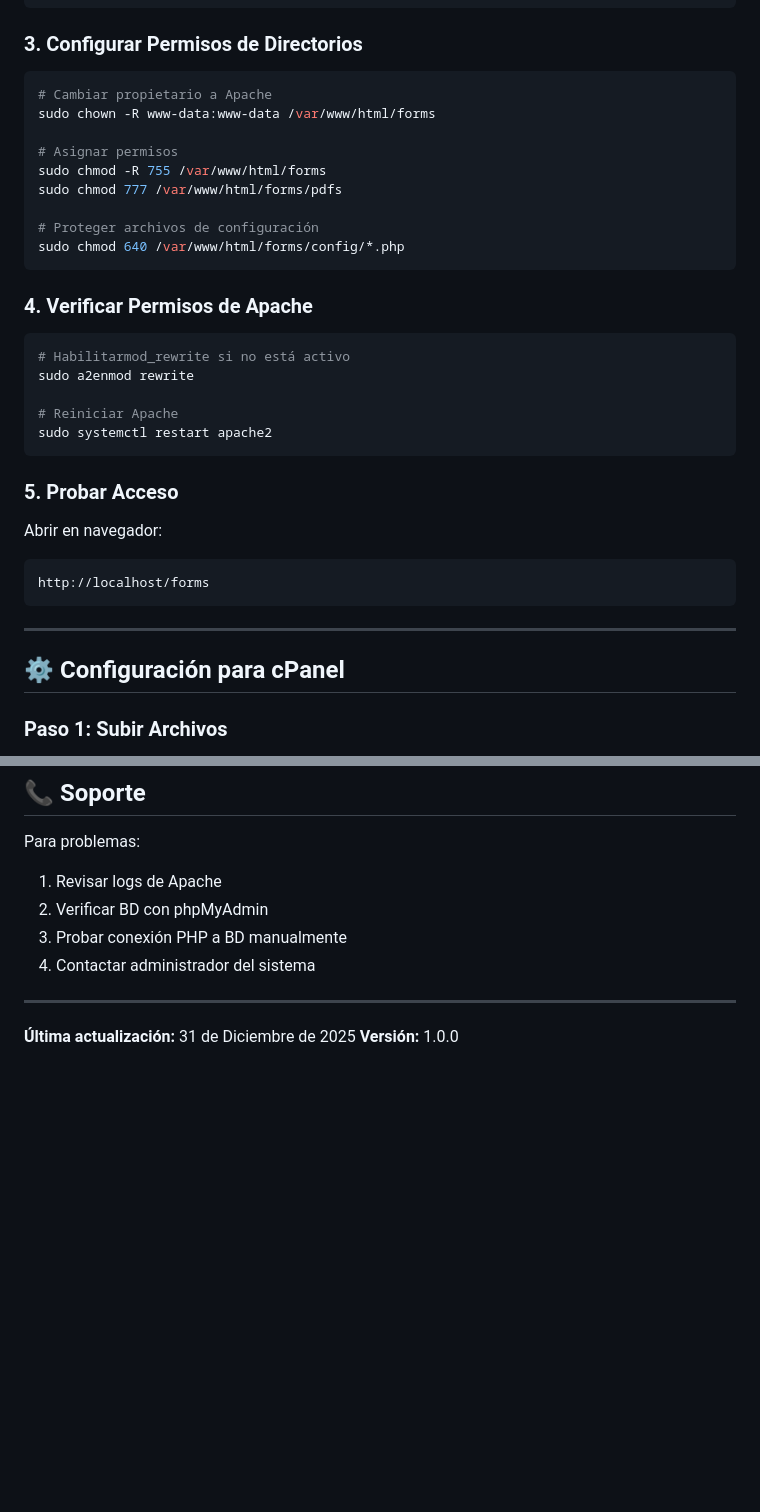
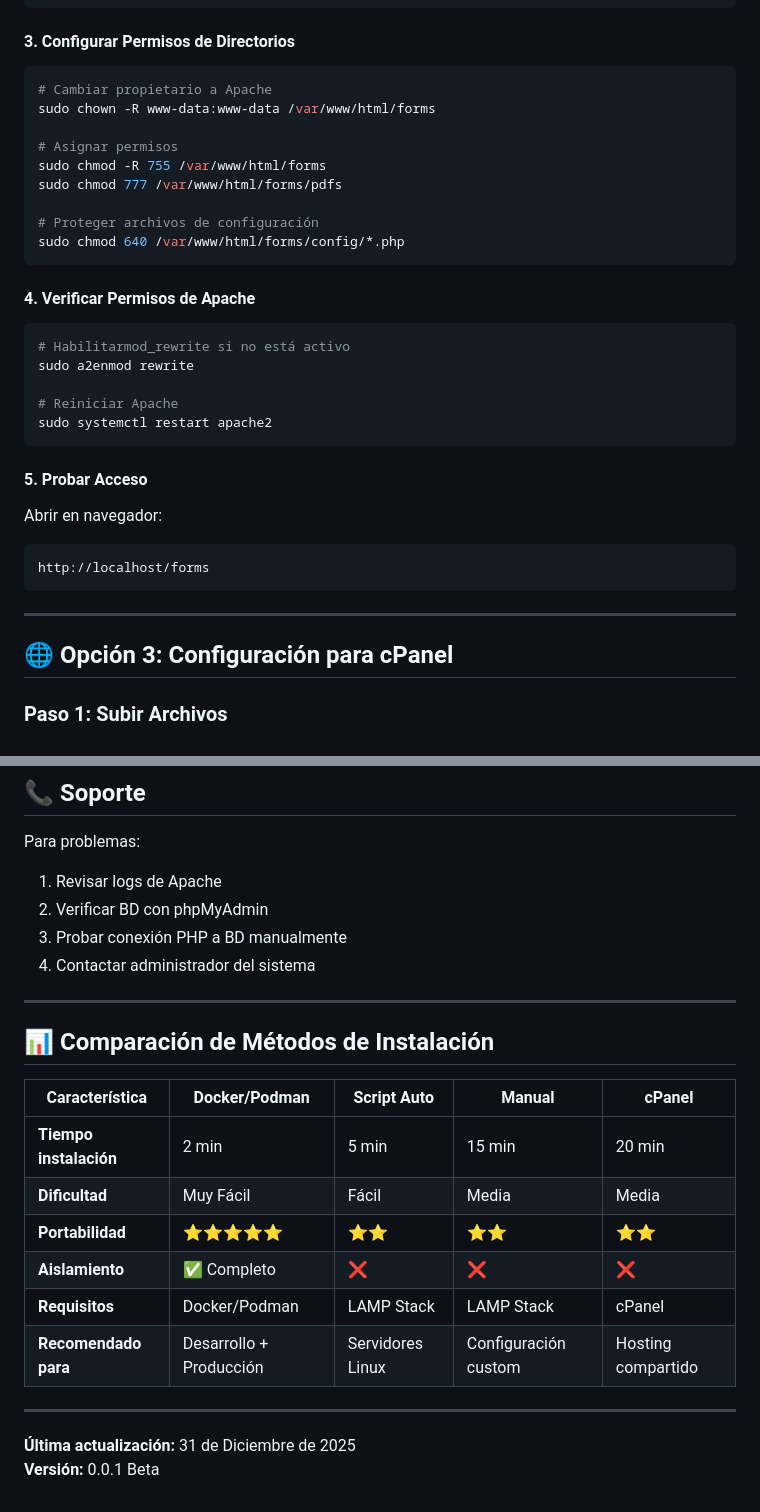
Before and after one commit to camoril/php, a Markdown page: forms/INSTALL.md, 2 parts joined by grey strips. Rendered like a GitHub page; blank space fills up the shorter version.

````diff
--- a/forms/INSTALL.md
+++ b/forms/INSTALL.md
@@ -78,7 +124,7 @@ Deberías ver:
 +------------------------------+
 ```
 
-### 3. Configurar Permisos de Directorios
+#### 3. Configurar Permisos de Directorios
 
 ```bash
 # Cambiar propietario a Apache
@@ -92,7 +138,7 @@ sudo chmod 777 /var/www/html/forms/pdfs
 sudo chmod 640 /var/www/html/forms/config/*.php
 ```
 
-### 4. Verificar Permisos de Apache
+#### 4. Verificar Permisos de Apache
 
 ```bash
 # Habilitarmod_rewrite si no está activo
@@ -102,7 +148,7 @@ sudo a2enmod rewrite
 sudo systemctl restart apache2
 ```
 
-### 5. Probar Acceso
+#### 5. Probar Acceso
 
 Abrir en navegador:
 ```
@@ -111,7 +157,7 @@ http://localhost/forms
 
 ---
 
-## ⚙️ Configuración para cPanel
+## 🌐 Opción 3: Configuración para cPanel
 
 ### Paso 1: Subir Archivos
 
@@ -256,5 +302,18 @@ Para problemas:
 
 ---
 
+## 📊 Comparación de Métodos de Instalación
+
+| Característica | Docker/Podman | Script Auto | Manual | cPanel |
+|----------------|---------------|-------------|--------|--------|
+| **Tiempo instalación** | 2 min | 5 min | 15 min | 20 min |
+| **Dificultad** | Muy Fácil | Fácil | Media | Media |
+| **Portabilidad** | ⭐⭐⭐⭐⭐ | ⭐⭐ | ⭐⭐ | ⭐⭐ |
+| **Aislamiento** | ✅ Completo | ❌ | ❌ | ❌ |
+| **Requisitos** | Docker/Podman | LAMP Stack | LAMP Stack | cPanel |
+| **Recomendado para** | Desarrollo + Producción | Servidores Linux | Configuración custom | Hosting compartido |
+
+---
+
 **Última actualización:** 31 de Diciembre de 2025
-**Versión:** 1.0.0
+**Versión:** 0.0.1 Beta
````
Also changed, not shown: other parts of forms/INSTALL.md (+51 -5 lines).
